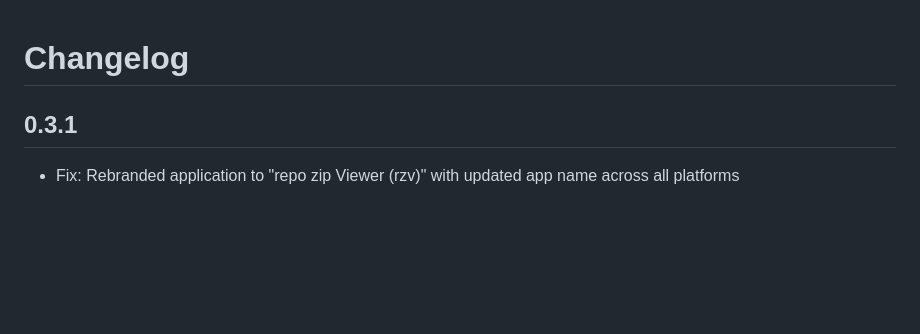
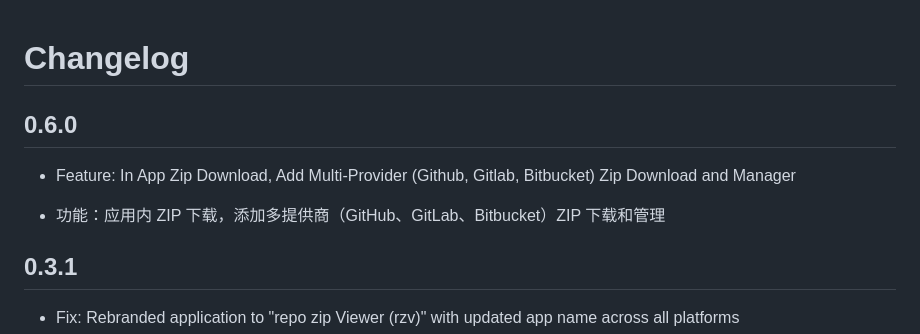
Before and after one commit to bilalsul/rzv, a Markdown page: assets/changelog.md, the part around the change. Drawn GitHub-style; blank space fills up the shorter version.

Commit message:
update changelog

```diff
--- a/assets/changelog.md
+++ b/assets/changelog.md
@@ -1,4 +1,9 @@
 # Changelog
+
+## 0.6.0
+- Feature: In App Zip Download, Add Multi-Provider (Github, Gitlab, Bitbucket) Zip Download and Manager
+
+- 功能：应用内 ZIP 下载，添加多提供商（GitHub、GitLab、Bitbucket）ZIP 下载和管理
 
 ## 0.3.1
 - Fix: Rebranded application to "repo zip Viewer (rzv)" with updated app name across all platforms
```
